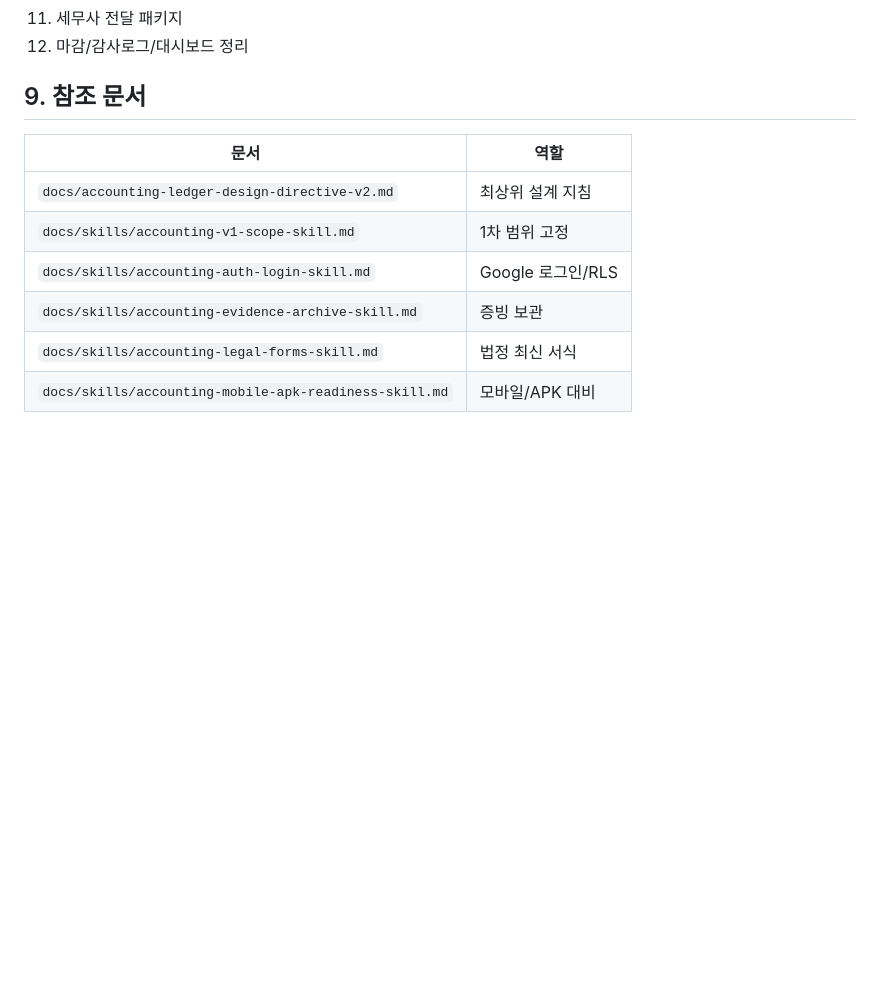
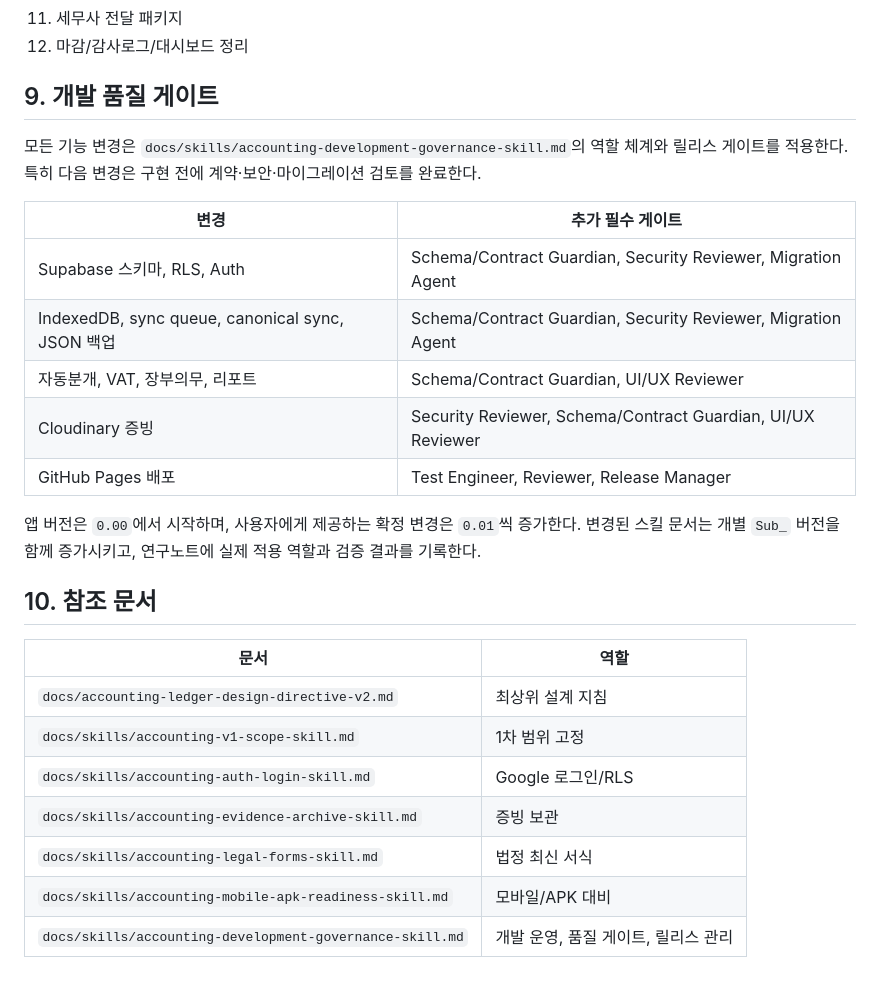
Before and after one commit to hanwha27-TDTU/Accounting_ledger, a Markdown page: docs/accounting-ledger-v1-detailed-design.md, the part around the change. GitHub-like rendering; blank space fills up the shorter version.

```diff
--- a/docs/accounting-ledger-v1-detailed-design.md
+++ b/docs/accounting-ledger-v1-detailed-design.md
@@ -218,7 +218,21 @@ V1 첫 화면은 랜딩페이지가 아니라 업무 대시보드다.
 11. 세무사 전달 패키지
 12. 마감/감사로그/대시보드 정리
 
-## 9. 참조 문서
+## 9. 개발 품질 게이트
+
+모든 기능 변경은 `docs/skills/accounting-development-governance-skill.md`의 역할 체계와 릴리스 게이트를 적용한다. 특히 다음 변경은 구현 전에 계약·보안·마이그레이션 검토를 완료한다.
+
+| 변경 | 추가 필수 게이트 |
+|---|---|
+| Supabase 스키마, RLS, Auth | Schema/Contract Guardian, Security Reviewer, Migration Agent |
+| IndexedDB, sync queue, canonical sync, JSON 백업 | Schema/Contract Guardian, Security Reviewer, Migration Agent |
+| 자동분개, VAT, 장부의무, 리포트 | Schema/Contract Guardian, UI/UX Reviewer |
+| Cloudinary 증빙 | Security Reviewer, Schema/Contract Guardian, UI/UX Reviewer |
+| GitHub Pages 배포 | Test Engineer, Reviewer, Release Manager |
+
+앱 버전은 `0.00`에서 시작하며, 사용자에게 제공하는 확정 변경은 `0.01`씩 증가한다. 변경된 스킬 문서는 개별 `Sub_` 버전을 함께 증가시키고, 연구노트에 실제 적용 역할과 검증 결과를 기록한다.
+
+## 10. 참조 문서
 
 | 문서 | 역할 |
 |---|---|
@@ -228,3 +242,4 @@ V1 첫 화면은 랜딩페이지가 아니라 업무 대시보드다.
 | `docs/skills/accounting-evidence-archive-skill.md` | 증빙 보관 |
 | `docs/skills/accounting-legal-forms-skill.md` | 법정 최신 서식 |
 | `docs/skills/accounting-mobile-apk-readiness-skill.md` | 모바일/APK 대비 |
+| `docs/skills/accounting-development-governance-skill.md` | 개발 운영, 품질 게이트, 릴리스 관리 |
```
Also changed, not shown: docs/accounting-ledger-app-research-notes.md (+21 -1 lines), docs/skills/accounting-development-governance-skill.md (added, +143 -0 lines).
